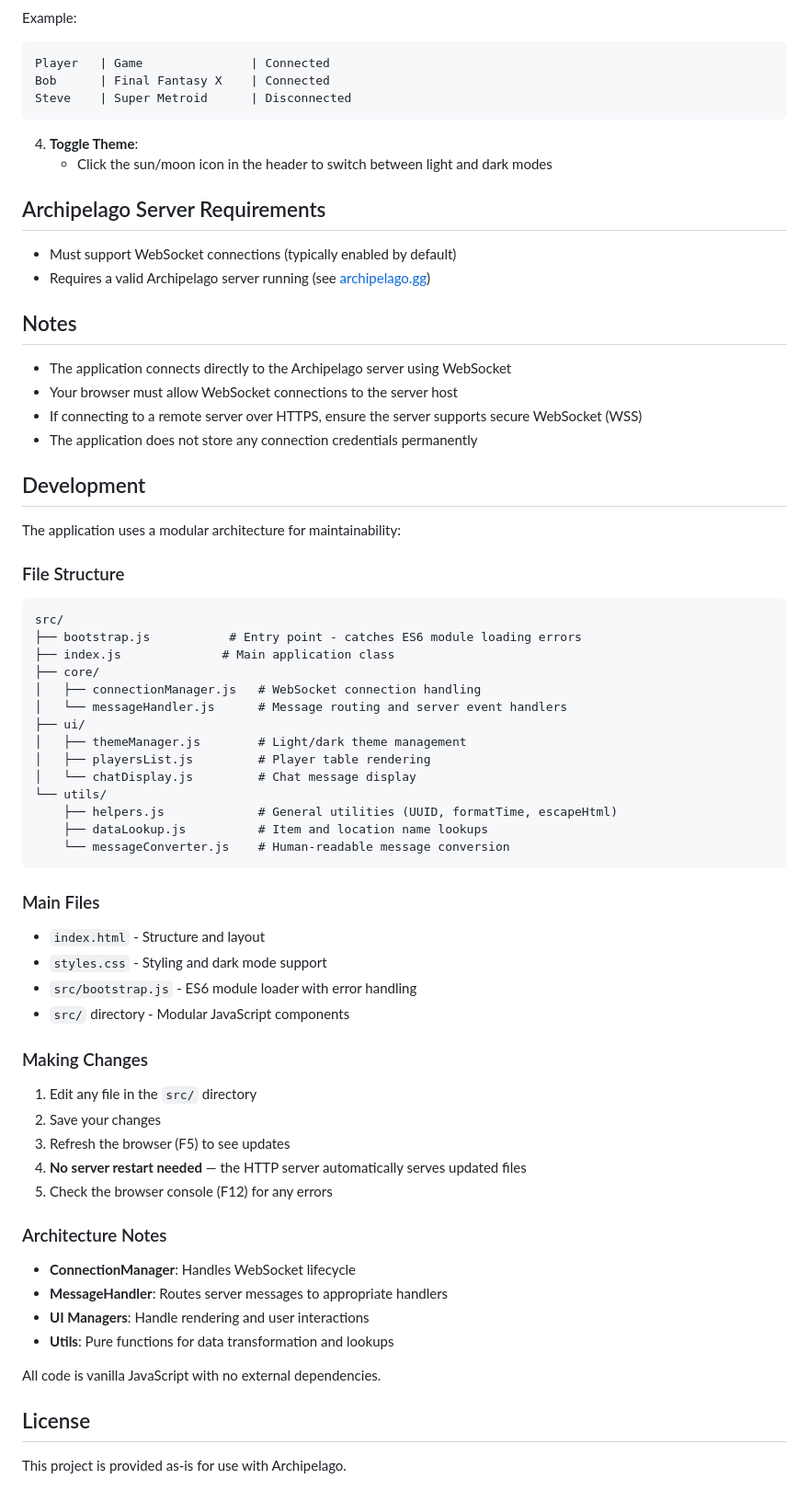
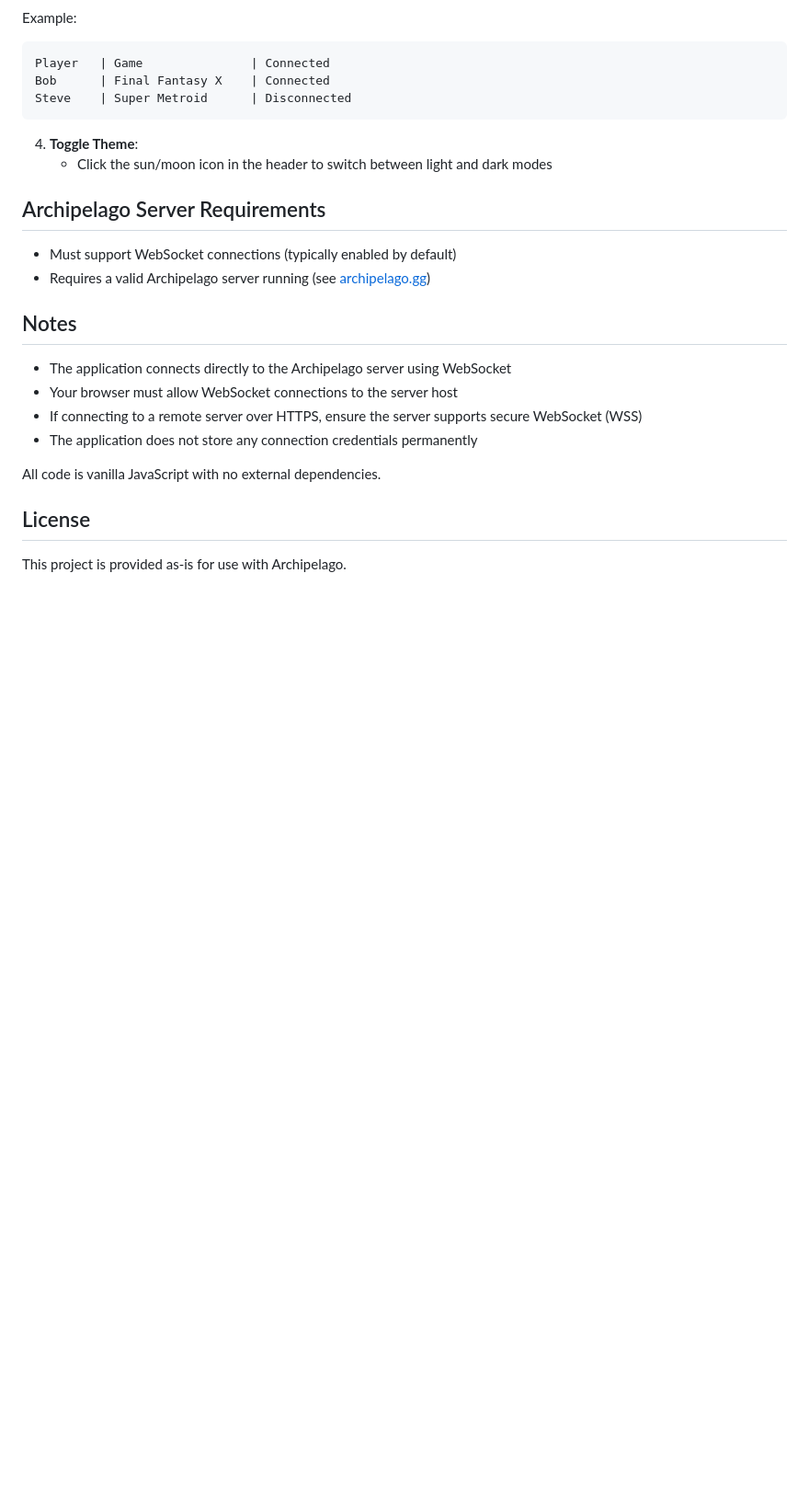
Before and after one commit to tarupron/tarupron.github.io, a Markdown page: README.md, the part around the change. Shown at 92% size. Rendered like a GitHub page; blank space fills up the shorter version.

Commit message:
Update README.md
Removed development section detailing file structure and architecture notes.

````diff
--- a/README.md
+++ b/README.md
@@ -79,49 +79,6 @@ Steve    | Super Metroid      | Disconnected
 - If connecting to a remote server over HTTPS, ensure the server supports secure WebSocket (WSS)
 - The application does not store any connection credentials permanently
 
-## Development
-
-The application uses a modular architecture for maintainability:
-
-### File Structure
-```
-src/
-├── bootstrap.js           # Entry point - catches ES6 module loading errors
-├── index.js              # Main application class
-├── core/
-│   ├── connectionManager.js   # WebSocket connection handling
-│   └── messageHandler.js      # Message routing and server event handlers
-├── ui/
-│   ├── themeManager.js        # Light/dark theme management
-│   ├── playersList.js         # Player table rendering
-│   └── chatDisplay.js         # Chat message display
-└── utils/
-    ├── helpers.js             # General utilities (UUID, formatTime, escapeHtml)
-    ├── dataLookup.js          # Item and location name lookups
-    └── messageConverter.js    # Human-readable message conversion
-```
-
-### Main Files
-- `index.html` - Structure and layout
-- `styles.css` - Styling and dark mode support
-- `src/bootstrap.js` - ES6 module loader with error handling
-- `src/` directory - Modular JavaScript components
-
-### Making Changes
-
-1. Edit any file in the `src/` directory
-2. Save your changes
-3. Refresh the browser (F5) to see updates
-4. **No server restart needed** — the HTTP server automatically serves updated files
-5. Check the browser console (F12) for any errors
-
-### Architecture Notes
-
-- **ConnectionManager**: Handles WebSocket lifecycle
-- **MessageHandler**: Routes server messages to appropriate handlers
-- **UI Managers**: Handle rendering and user interactions
-- **Utils**: Pure functions for data transformation and lookups
-
 All code is vanilla JavaScript with no external dependencies.
 
 ## License
````
